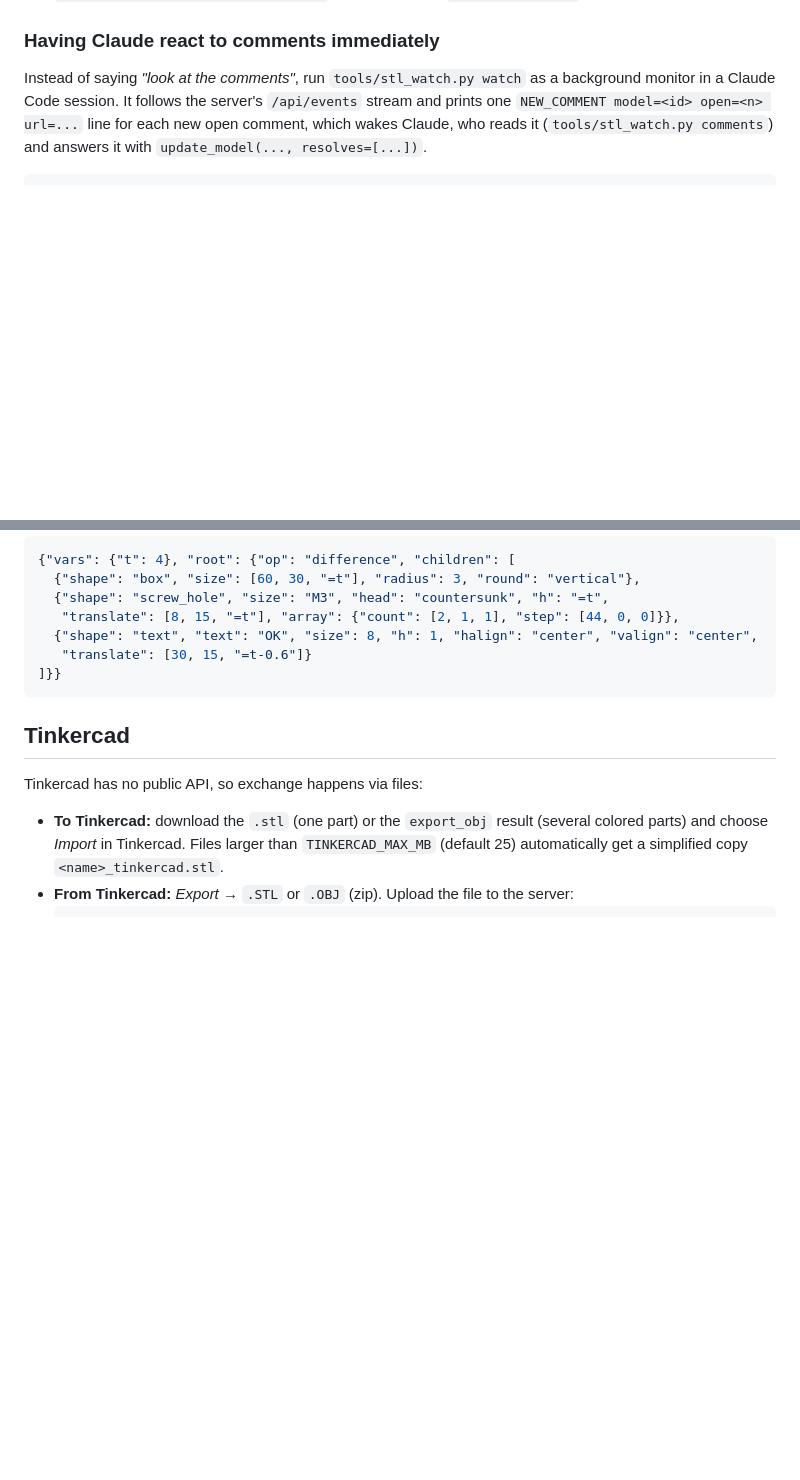
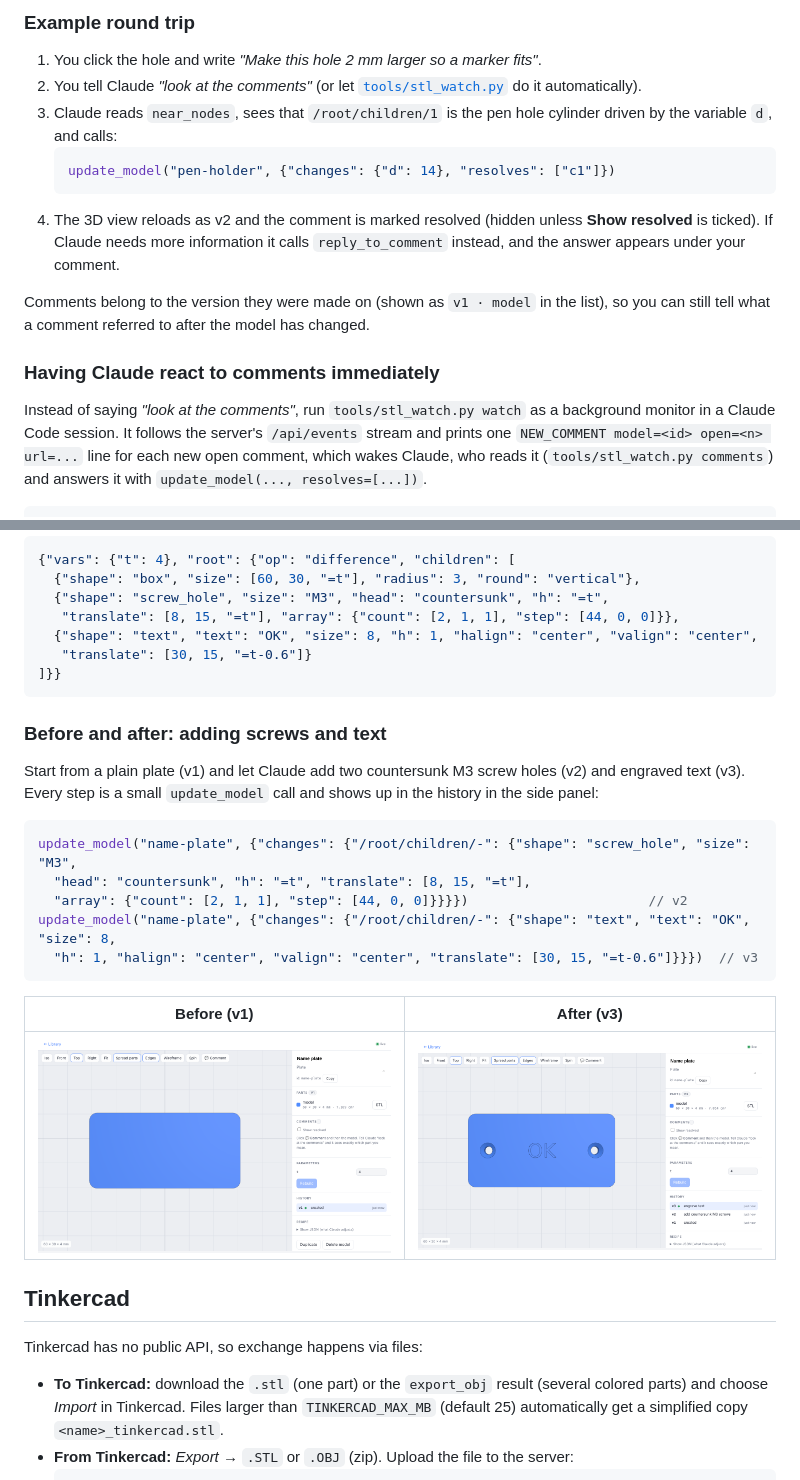
Before and after one commit to htilly/stl-mcp, a Markdown page: README.md, 2 parts joined by grey strips. Rendered like a GitHub page; pictures changed too: docs/img/plate-after.png (added), docs/img/plate-before.png (added); blank space fills up the shorter version.

````diff
--- a/README.md
+++ b/README.md
@@ -35,3 +79,17 @@ Typical workflow, with the 3D view open in the browser next to the chat:
+### Example round trip
+1. You click the hole and write *"Make this hole 2 mm larger so a marker fits"*.
+2. You tell Claude *"look at the comments"* (or let [`tools/stl_watch.py`](#having-claude-react-to-comments-immediately)
+   do it automatically).
+3. Claude reads `near_nodes`, sees that `/root/children/1` is the pen hole cylinder driven by the variable `d`,
+   and calls:
+   ```jsonc
+   update_model("pen-holder", {"changes": {"d": 14}, "resolves": ["c1"]})
+   ```
+4. The 3D view reloads as v2 and the comment is marked resolved (hidden unless **Show resolved** is ticked).
+   If Claude needs more information it calls `reply_to_comment` instead, and the answer appears under your comment.
+
+Comments belong to the version they were made on (shown as `v1 · model` in the list), so you can still tell what
+a comment referred to after the model has changed.
 
 ### Having Claude react to comments immediately
 Instead of saying *"look at the comments"*, run `tools/stl_watch.py watch` as a background monitor in a
@@ -139,6 +197,22 @@ Example with templates, a plate with countersunk M3 holes and engraved text:
 ]}}
 ```
 
+### Before and after: adding screws and text
+Start from a plain plate (v1) and let Claude add two countersunk M3 screw holes (v2) and engraved text (v3).
+Every step is a small `update_model` call and shows up in the history in the side panel:
+
+```jsonc
+update_model("name-plate", {"changes": {"/root/children/-": {"shape": "screw_hole", "size": "M3",
+  "head": "countersunk", "h": "=t", "translate": [8, 15, "=t"],
+  "array": {"count": [2, 1, 1], "step": [44, 0, 0]}}}})                       // v2
+update_model("name-plate", {"changes": {"/root/children/-": {"shape": "text", "text": "OK", "size": 8,
+  "h": 1, "halign": "center", "valign": "center", "translate": [30, 15, "=t-0.6"]}}})  // v3
+```
+
+| Before (v1) | After (v3) |
+|---|---|
+| ![Plain plate](docs/img/plate-before.png) | ![Plate with countersunk screw holes and engraved text](docs/img/plate-after.png) |
+
 ## Tinkercad
 Tinkercad has no public API, so exchange happens via files:
 
````
Also changed, not shown: other parts of README.md (+44 -0 lines), docs/img/comment-pin.png (added), docs/img/comment-popup.png (added), docs/img/library.png (added), docs/img/viewer.png (added).
